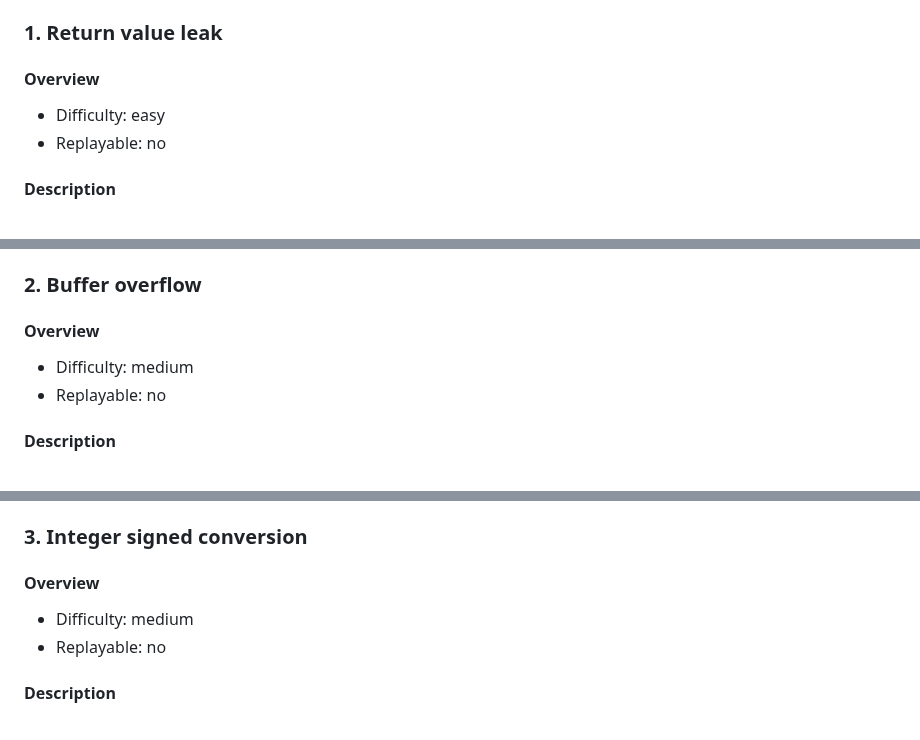
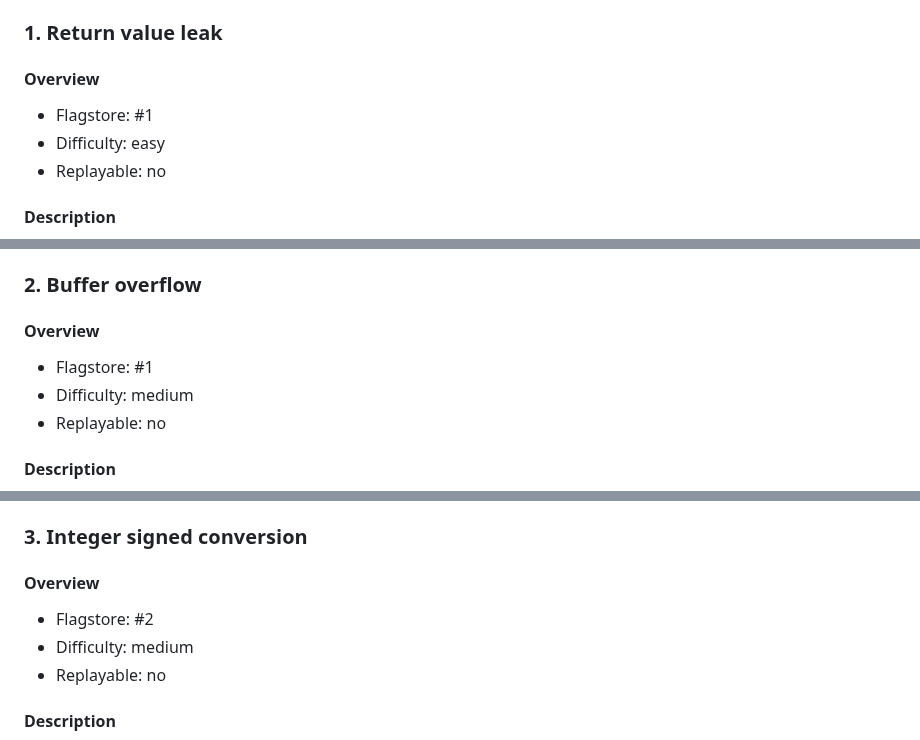
Before and after one commit to enowars/enowars9-service-syncryn1z3, a Markdown page: documentation/README.md, 3 parts joined by grey strips. Drawn GitHub-style.

Commit message:
Add flagstore info to docs

```diff
--- a/documentation/README.md
+++ b/documentation/README.md
@@ -122,6 +122,7 @@ There exist three flagstores:
 
 ### 1. Return value leak
 #### Overview
+- Flagstore: #1
 - Difficulty: easy
 - Replayable: no
 
@@ -148,6 +149,7 @@ diff --git a/service/src/http/tasks/http_tasks.c b/service/src/http/tasks/http_t
 
 ### 2. Buffer overflow
 #### Overview
+- Flagstore: #1
 - Difficulty: medium
 - Replayable: no
 
@@ -191,6 +193,7 @@ diff --git a/service/src/db/db.c b/service/src/db/db.c
 
 ### 3. Integer signed conversion
 #### Overview
+- Flagstore: #2
 - Difficulty: medium
 - Replayable: no
 
```
Also changed, not shown: other parts of documentation/README.md (+2 -0 lines).
